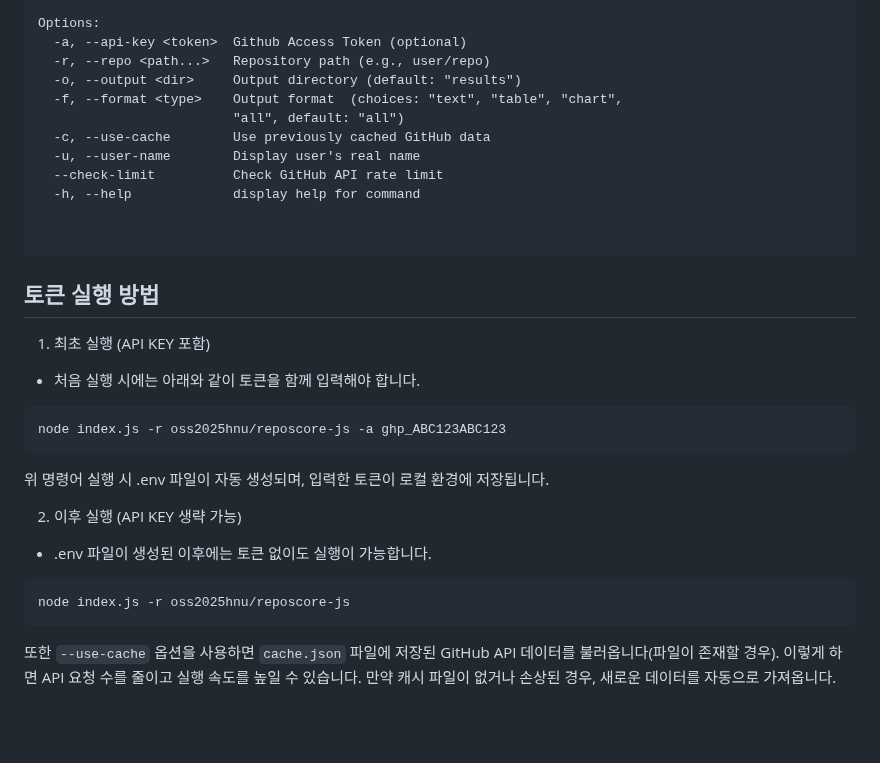
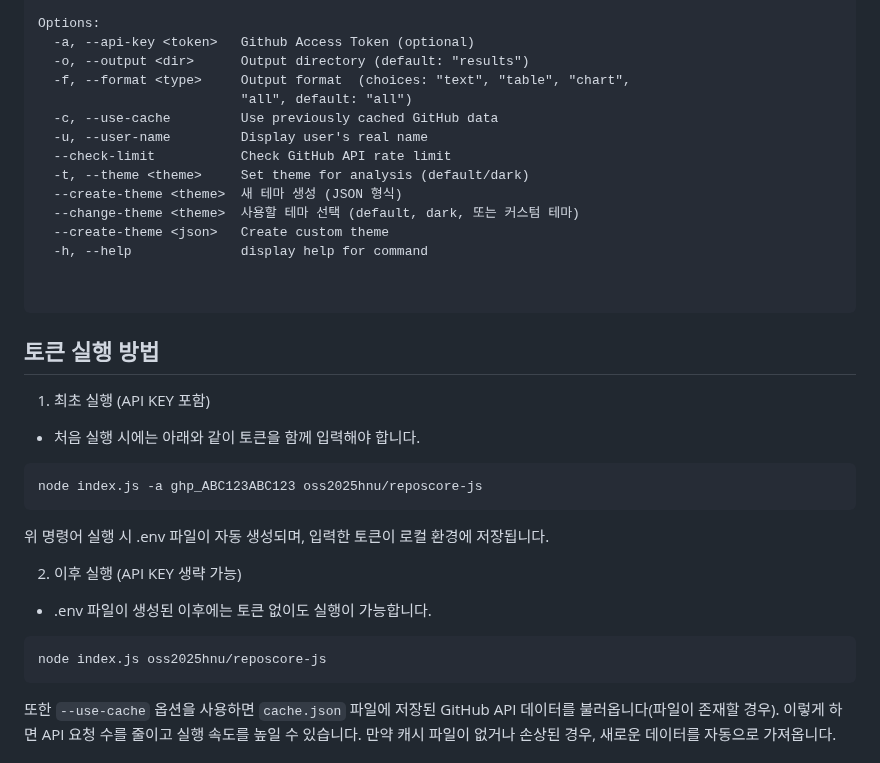
Before and after one commit to oss2025hnu/reposcore-js, a Markdown page: README.md, the part around one of its changes. Drawn GitHub-style; blank space fills up the shorter version.

Commit message:
docs: update README

````diff
--- a/README.md
+++ b/README.md
@@ -18,14 +18,17 @@ Usage: index [options]
 
 Options:
-  -a, --api-key <token>  Github Access Token (optional)
-  -r, --repo <path...>   Repository path (e.g., user/repo)
-  -o, --output <dir>     Output directory (default: "results")
-  -f, --format <type>    Output format  (choices: "text", "table", "chart",
-                         "all", default: "all")
-  -c, --use-cache        Use previously cached GitHub data
-  -u, --user-name        Display user's real name
-  --check-limit          Check GitHub API rate limit
-  -h, --help             display help for command
+  -a, --api-key <token>   Github Access Token (optional)
+  -o, --output <dir>      Output directory (default: "results")
+  -f, --format <type>     Output format  (choices: "text", "table", "chart",
+                          "all", default: "all")
+  -c, --use-cache         Use previously cached GitHub data
+  -u, --user-name         Display user's real name
+  --check-limit           Check GitHub API rate limit
+  -t, --theme <theme>     Set theme for analysis (default/dark)
+  --create-theme <theme>  새 테마 생성 (JSON 형식)
+  --change-theme <theme>  사용할 테마 선택 (default, dark, 또는 커스텀 테마)
+  --create-theme <json>   Create custom theme
+  -h, --help              display help for command
 
 
 ```
@@ -35,14 +38,14 @@ Options:
 1. 최초 실행 (API KEY 포함)
 - 처음 실행 시에는 아래와 같이 토큰을 함께 입력해야 합니다.
 ```bash
-node index.js -r oss2025hnu/reposcore-js -a ghp_ABC123ABC123
+node index.js -a ghp_ABC123ABC123 oss2025hnu/reposcore-js
 ```
 위 명령어 실행 시 .env 파일이 자동 생성되며, 입력한 토큰이 로컬 환경에 저장됩니다.
 
 2. 이후 실행 (API KEY 생략 가능)
 - .env 파일이 생성된 이후에는 토큰 없이도 실행이 가능합니다.
 ```bash
-node index.js -r oss2025hnu/reposcore-js
+node index.js oss2025hnu/reposcore-js
 ```
 또한 `--use-cache` 옵션을 사용하면 `cache.json` 파일에 저장된 GitHub API 데이터를 불러옵니다(파일이 존재할 경우).
 이렇게 하면 API 요청 수를 줄이고 실행 속도를 높일 수 있습니다.
````
Also changed, not shown: other parts of README.md (+1 -1 lines), Readme_Template.md (+2 -2 lines).
